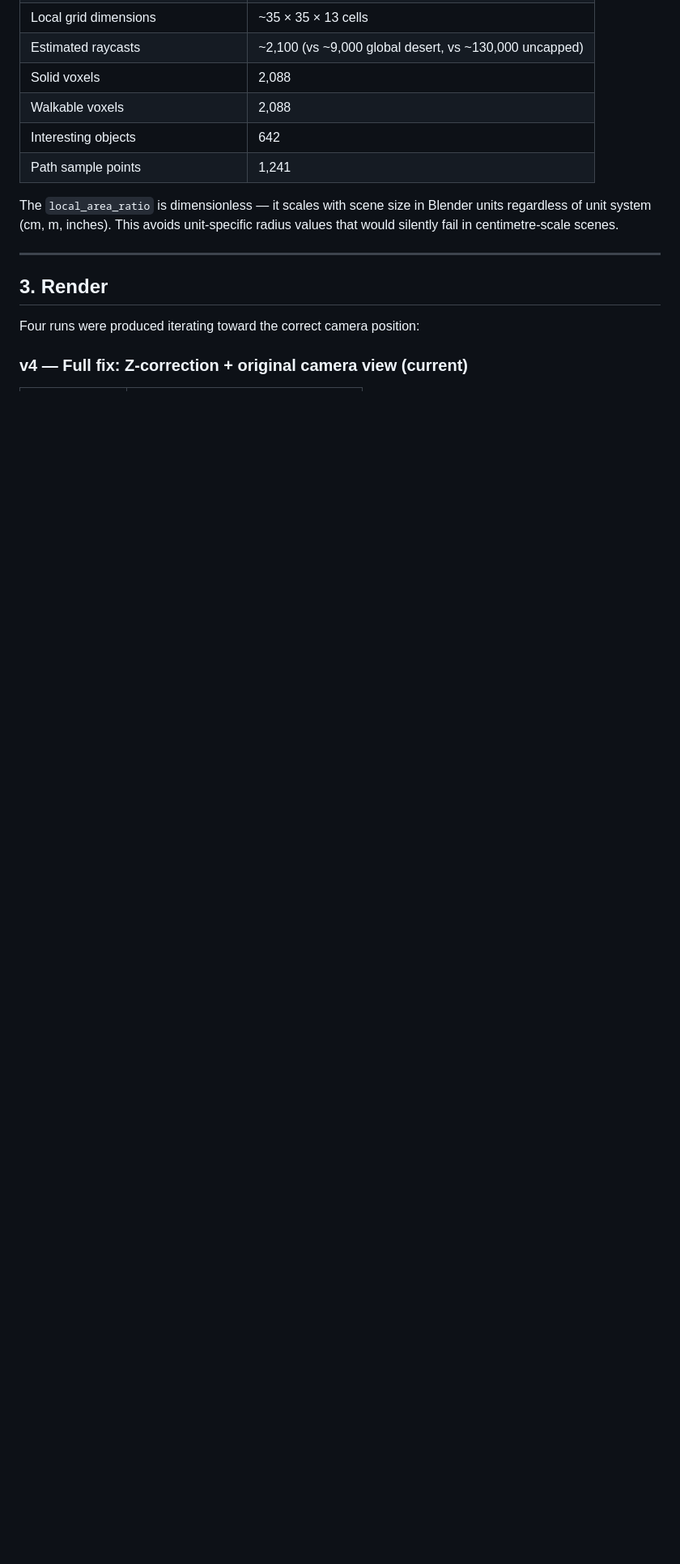
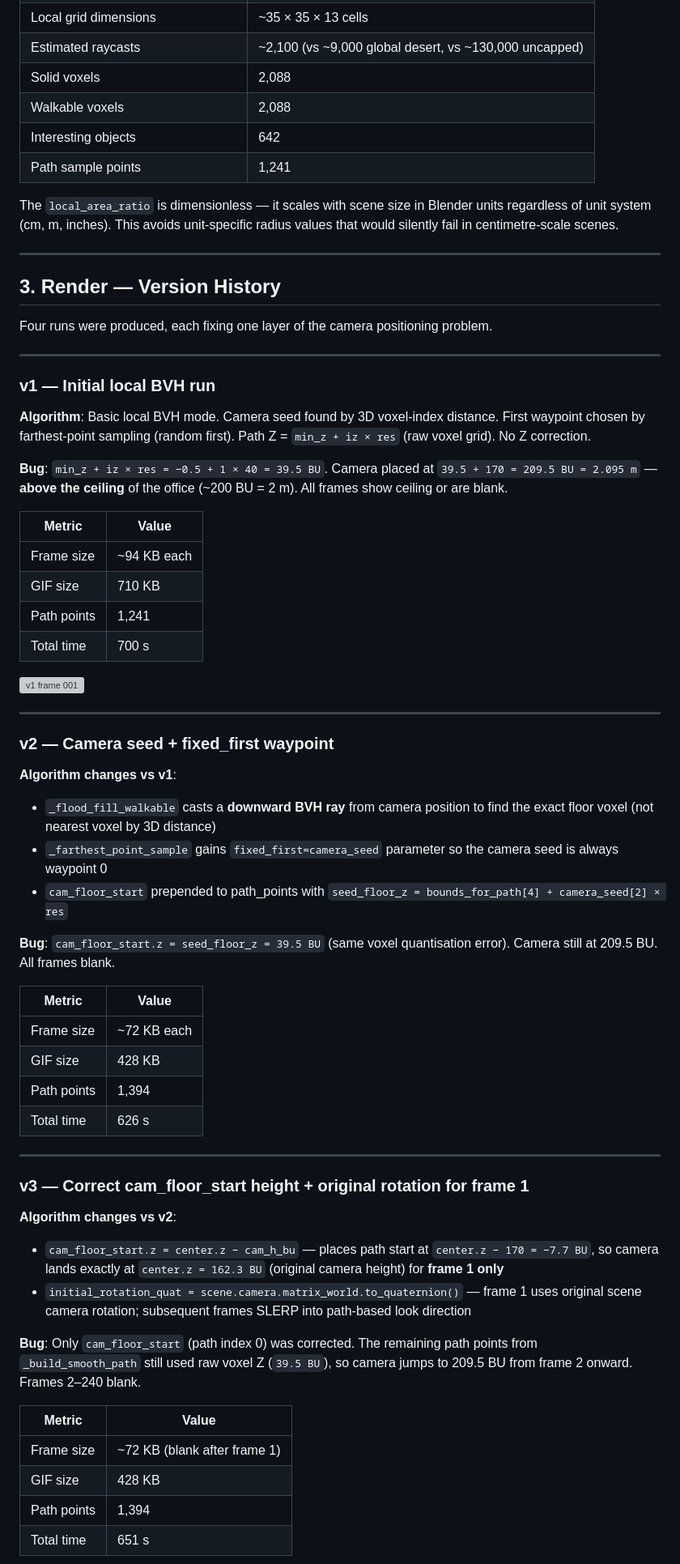
Before and after one commit to frankwings/GenesisTools, a Markdown page: docs/20260311_WalkthroughRenderer_AI33_Results.md, the part around one of its changes. Shown at 81% size. Rendered like a GitHub page; blank space fills up the shorter version; grey boxes are pictures that could not be loaded.

```diff
--- a/docs/20260311_WalkthroughRenderer_AI33_Results.md
+++ b/docs/20260311_WalkthroughRenderer_AI33_Results.md
@@ -60,8 +60,59 @@ The `local_area_ratio` is dimensionless — it scales with scene size in Blender
 
 ---
 
-## 3. Render
+## 3. Render — Version History
 
-Four runs were produced iterating toward the correct camera position:
+Four runs were produced, each fixing one layer of the camera positioning problem.
 
-### v4 — Full fix: Z-correction + original camera view (current)
+---
+
+### v1 — Initial local BVH run
+
+**Algorithm**: Basic local BVH mode. Camera seed found by 3D voxel-index distance. First waypoint chosen by farthest-point sampling (random first). Path Z = `min_z + iz × res` (raw voxel grid). No Z correction.
+
+**Bug**: `min_z + iz × res = −0.5 + 1 × 40 = 39.5 BU`. Camera placed at `39.5 + 170 = 209.5 BU = 2.095 m` — **above the ceiling** of the office (~200 BU = 2 m). All frames show ceiling or are blank.
+
+| Metric | Value |
+|--------|-------|
+| Frame size | ~94 KB each |
+| GIF size | 710 KB |
+| Path points | 1,241 |
+| Total time | 700 s |
+
+![v1 frame 001](../results/ai33_walkthrough/frames/frame_0001.png)
+
+---
+
+### v2 — Camera seed + fixed_first waypoint
+
+**Algorithm changes vs v1**:
+- `_flood_fill_walkable` casts a **downward BVH ray** from camera position to find the exact floor voxel (not nearest voxel by 3D distance)
+- `_farthest_point_sample` gains `fixed_first=camera_seed` parameter so the camera seed is always waypoint 0
+- `cam_floor_start` prepended to path_points with `seed_floor_z = bounds_for_path[4] + camera_seed[2] × res`
+
+**Bug**: `cam_floor_start.z = seed_floor_z = 39.5 BU` (same voxel quantisation error). Camera still at 209.5 BU. All frames blank.
+
+| Metric | Value |
+|--------|-------|
+| Frame size | ~72 KB each |
+| GIF size | 428 KB |
+| Path points | 1,394 |
+| Total time | 626 s |
+
+---
+
+### v3 — Correct cam_floor_start height + original rotation for frame 1
+
+**Algorithm changes vs v2**:
+- `cam_floor_start.z = center.z − cam_h_bu` — places path start at `center.z − 170 = −7.7 BU`, so camera lands exactly at `center.z = 162.3 BU` (original camera height) for **frame 1 only**
+- `initial_rotation_quat = scene.camera.matrix_world.to_quaternion()` — frame 1 uses original scene camera rotation; subsequent frames SLERP into path-based look direction
+
+**Bug**: Only `cam_floor_start` (path index 0) was corrected. The remaining path points from `_build_smooth_path` still used raw voxel Z (`39.5 BU`), so camera jumps to 209.5 BU from frame 2 onward. Frames 2–240 blank.
+
+| Metric | Value |
+|--------|-------|
+| Frame size | ~72 KB (blank after frame 1) |
+| GIF size | 428 KB |
+| Path points | 1,394 |
+| Total time | 651 s |
+
```
Also changed, not shown: other parts of docs/20260311_WalkthroughRenderer_AI33_Results.md (+57 -10 lines).
